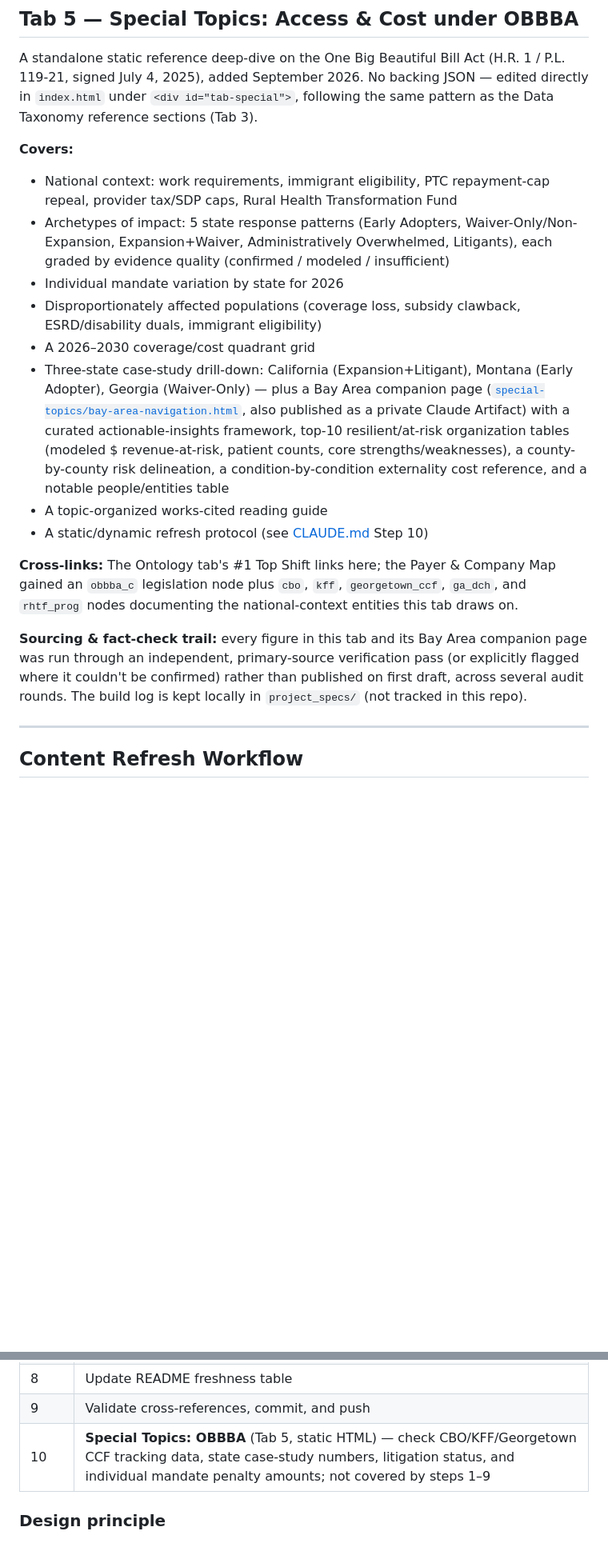
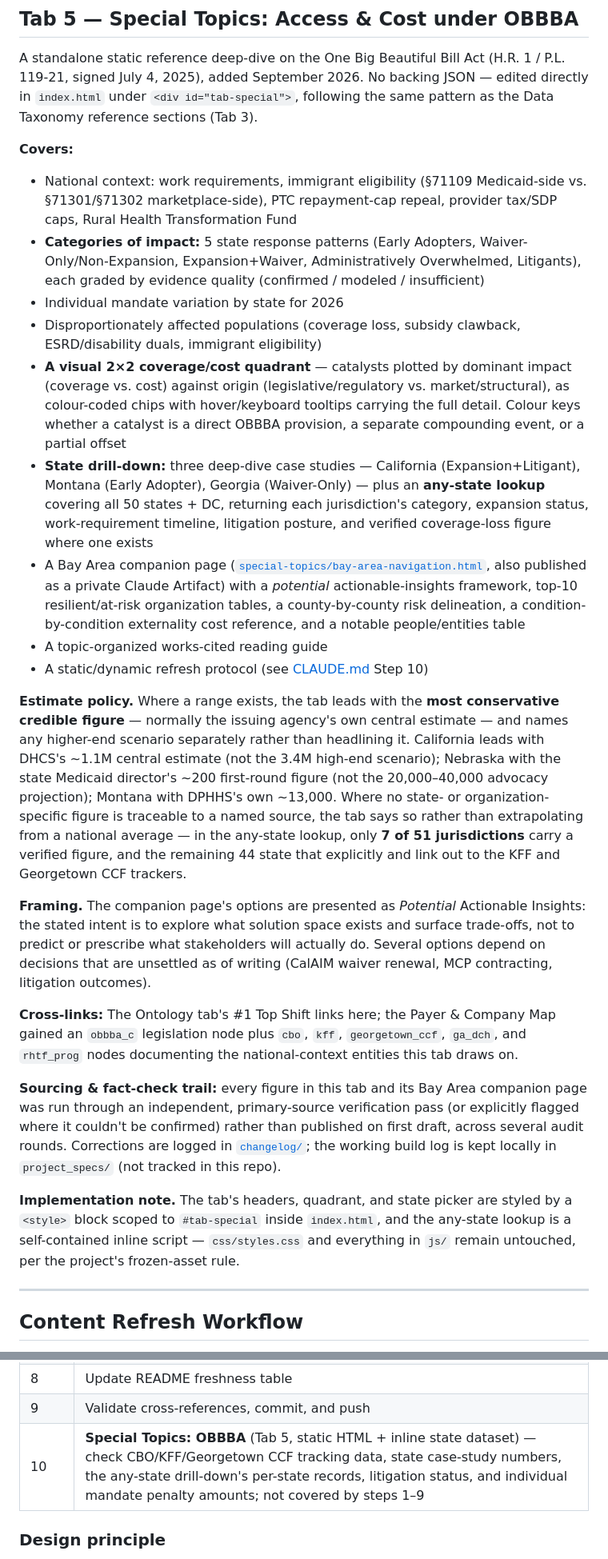
Before and after one commit to CORPUZ-2024/healthcare_topics_analytical_stacks, a Markdown page: README.md, 2 parts joined by grey strips. Shown at 80% size. GitHub-like rendering; blank space fills up the shorter version.

```diff
--- a/README.md
+++ b/README.md
@@ -189,18 +190,25 @@ Each dataset shows: description, years covered, unit of observation, payer scope
 A standalone static reference deep-dive on the One Big Beautiful Bill Act (H.R. 1 / P.L. 119-21, signed July 4, 2025), added September 2026. No backing JSON — edited directly in `index.html` under `<div id="tab-special">`, following the same pattern as the Data Taxonomy reference sections (Tab 3).
 
 **Covers:**
-- National context: work requirements, immigrant eligibility, PTC repayment-cap repeal, provider tax/SDP caps, Rural Health Transformation Fund
-- Archetypes of impact: 5 state response patterns (Early Adopters, Waiver-Only/Non-Expansion, Expansion+Waiver, Administratively Overwhelmed, Litigants), each graded by evidence quality (confirmed / modeled / insufficient)
+- National context: work requirements, immigrant eligibility (§71109 Medicaid-side vs. §71301/§71302 marketplace-side), PTC repayment-cap repeal, provider tax/SDP caps, Rural Health Transformation Fund
+- **Categories of impact:** 5 state response patterns (Early Adopters, Waiver-Only/Non-Expansion, Expansion+Waiver, Administratively Overwhelmed, Litigants), each graded by evidence quality (confirmed / modeled / insufficient)
 - Individual mandate variation by state for 2026
 - Disproportionately affected populations (coverage loss, subsidy clawback, ESRD/disability duals, immigrant eligibility)
-- A 2026–2030 coverage/cost quadrant grid
-- Three-state case-study drill-down: California (Expansion+Litigant), Montana (Early Adopter), Georgia (Waiver-Only) — plus a Bay Area companion page ([`special-topics/bay-area-navigation.html`](special-topics/bay-area-navigation.html), also published as a private Claude Artifact) with a curated actionable-insights framework, top-10 resilient/at-risk organization tables (modeled $ revenue-at-risk, patient counts, core strengths/weaknesses), a county-by-county risk delineation, a condition-by-condition externality cost reference, and a notable people/entities table
+- **A visual 2×2 coverage/cost quadrant** — catalysts plotted by dominant impact (coverage vs. cost) against origin (legislative/regulatory vs. market/structural), as colour-coded chips with hover/keyboard tooltips carrying the full detail. Colour keys whether a catalyst is a direct OBBBA provision, a separate compounding event, or a partial offset
+- **State drill-down:** three deep-dive case studies — California (Expansion+Litigant), Montana (Early Adopter), Georgia (Waiver-Only) — plus an **any-state lookup** covering all 50 states + DC, returning each jurisdiction's category, expansion status, work-requirement timeline, litigation posture, and verified coverage-loss figure where one exists
+- A Bay Area companion page ([`special-topics/bay-area-navigation.html`](special-topics/bay-area-navigation.html), also published as a private Claude Artifact) with a *potential* actionable-insights framework, top-10 resilient/at-risk organization tables, a county-by-county risk delineation, a condition-by-condition externality cost reference, and a notable people/entities table
 - A topic-organized works-cited reading guide
 - A static/dynamic refresh protocol (see [CLAUDE.md](CLAUDE.md) Step 10)
 
+**Estimate policy.** Where a range exists, the tab leads with the **most conservative credible figure** — normally the issuing agency's own central estimate — and names any higher-end scenario separately rather than headlining it. California leads with DHCS's ~1.1M central estimate (not the 3.4M high-end scenario); Nebraska with the state Medicaid director's ~200 first-round figure (not the 20,000–40,000 advocacy projection); Montana with DPHHS's own ~13,000. Where no state- or organization-specific figure is traceable to a named source, the tab says so rather than extrapolating from a national average — in the any-state lookup, only **7 of 51 jurisdictions** carry a verified figure, and the remaining 44 state that explicitly and link out to the KFF and Georgetown CCF trackers.
+
+**Framing.** The companion page's options are presented as *Potential* Actionable Insights: the stated intent is to explore what solution space exists and surface trade-offs, not to predict or prescribe what stakeholders will actually do. Several options depend on decisions that are unsettled as of writing (CalAIM waiver renewal, MCP contracting, litigation outcomes).
+
 **Cross-links:** The Ontology tab's #1 Top Shift links here; the Payer & Company Map gained an `obbba_c` legislation node plus `cbo`, `kff`, `georgetown_ccf`, `ga_dch`, and `rhtf_prog` nodes documenting the national-context entities this tab draws on.
 
-**Sourcing & fact-check trail:** every figure in this tab and its Bay Area companion page was run through an independent, primary-source verification pass (or explicitly flagged where it couldn't be confirmed) rather than published on first draft, across several audit rounds. The build log is kept locally in `project_specs/` (not tracked in this repo).
+**Sourcing & fact-check trail:** every figure in this tab and its Bay Area companion page was run through an independent, primary-source verification pass (or explicitly flagged where it couldn't be confirmed) rather than published on first draft, across several audit rounds. Corrections are logged in [`changelog/`](changelog/); the working build log is kept locally in `project_specs/` (not tracked in this repo).
+
+**Implementation note.** The tab's headers, quadrant, and state picker are styled by a `<style>` block scoped to `#tab-special` inside `index.html`, and the any-state lookup is a self-contained inline script — `css/styles.css` and everything in `js/` remain untouched, per the project's frozen-asset rule.
 
 ---
 
@@ -224,7 +232,7 @@ The full refresh protocol is defined in [`CLAUDE.md`](CLAUDE.md) at the repo roo
 | 7 | Sync all `window.__XXX__` inline blocks in `index.html` to match updated JSON files |
 | 8 | Update README freshness table |
 | 9 | Validate cross-references, commit, and push |
-| 10 | **Special Topics: OBBBA** (Tab 5, static HTML) — check CBO/KFF/Georgetown CCF tracking data, state case-study numbers, litigation status, and individual mandate penalty amounts; not covered by steps 1–9 |
+| 10 | **Special Topics: OBBBA** (Tab 5, static HTML + inline state dataset) — check CBO/KFF/Georgetown CCF tracking data, state case-study numbers, the any-state drill-down's per-state records, litigation status, and individual mandate penalty amounts; not covered by steps 1–9 |
 
 ### Design principle
 
```
Also changed, not shown: other parts of README.md (+2 -1 lines), CLAUDE.md (+18 -5 lines).
